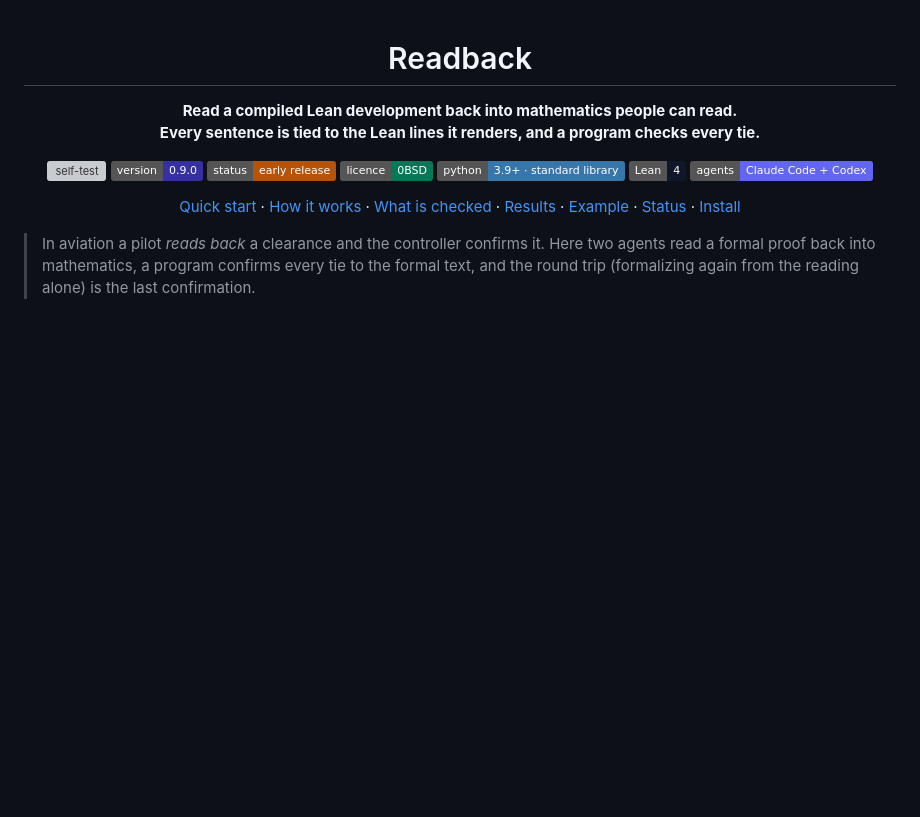
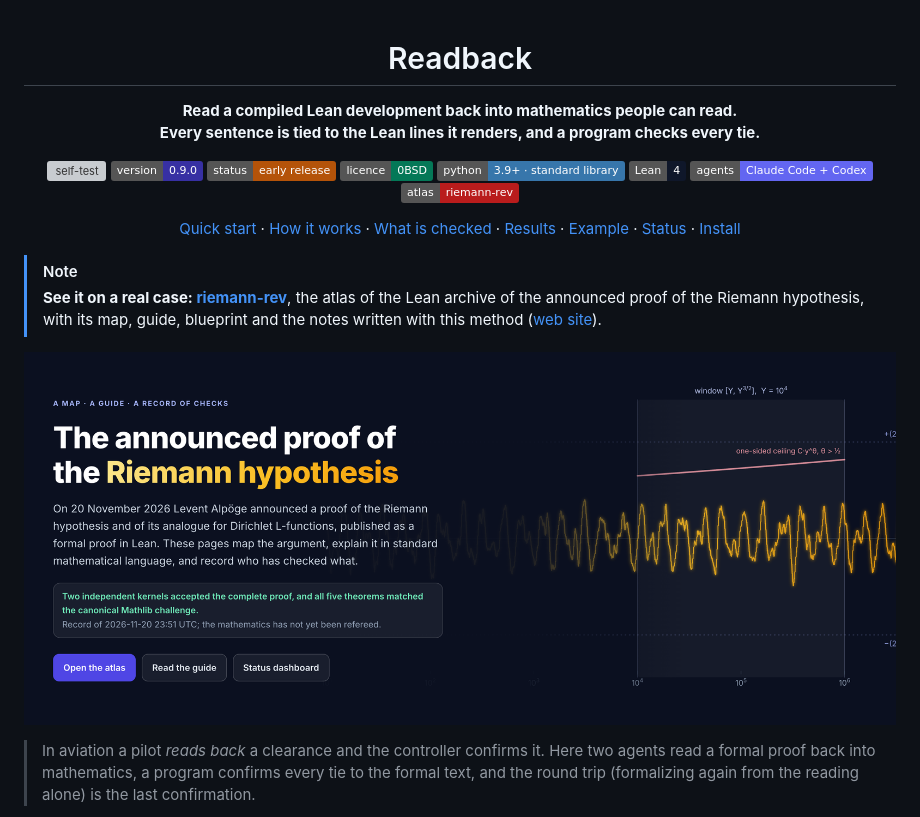
Before and after one commit to nasqret/readback, a Markdown page: README.md, the part around the change. Drawn GitHub-style; pictures changed too: docs/riemann-rev-atlas.png (added); badges without logos; blank space fills up the shorter version; grey boxes are pictures that could not be loaded.

Commit message:
docs: link the riemann-rev atlas near the top, with a picture of its home page
Co-Authored-By: Claude Opus 5.5 <noreply@anthropic.com>

```diff
--- a/README.md
+++ b/README.md
@@ -12,11 +12,19 @@ Every sentence is tied to the Lean lines it renders, and a program checks every
 ![python](https://img.shields.io/badge/python-3.9%2B%20·%20standard%20library-3776ab)
 ![lean](https://img.shields.io/badge/Lean-4-0f172a)
 ![agents](https://img.shields.io/badge/agents-Claude%20Code%20%2B%20Codex-6366f1)
+[![atlas](https://img.shields.io/badge/atlas-riemann--rev-b91c1c)](https://github.com/nasqret/riemann-rev)
 
 [Quick start](#quick-start) · [How it works](#how-it-works) · [What is checked](#what-is-checked) ·
 [Results](#results-on-a-large-artifact) · [Example](#a-worked-example) · [Status](#status) · [Install](INSTALL.md)
 
 </div>
+
+> [!NOTE]
+> **See it on a real case: [riemann-rev](https://github.com/nasqret/riemann-rev)**, the atlas of the Lean archive
+> of the announced proof of the Riemann hypothesis, with its map, guide, blueprint and the notes written with this
+> method ([web site](https://nasqret.github.io/riemann-rev/)).
+
+<p align="center"><a href="https://github.com/nasqret/riemann-rev"><img src="docs/riemann-rev-atlas.png" width="100%" alt="The home page of riemann-rev: the announced proof of the Riemann hypothesis, a map, a guide and a record of checks, beside the computed centred prime sum."></a></p>
 
 > In aviation a pilot *reads back* a clearance and the controller confirms it. Here two agents read a formal
 > proof back into mathematics, a program confirms every tie to the formal text, and the round trip (formalizing
```
